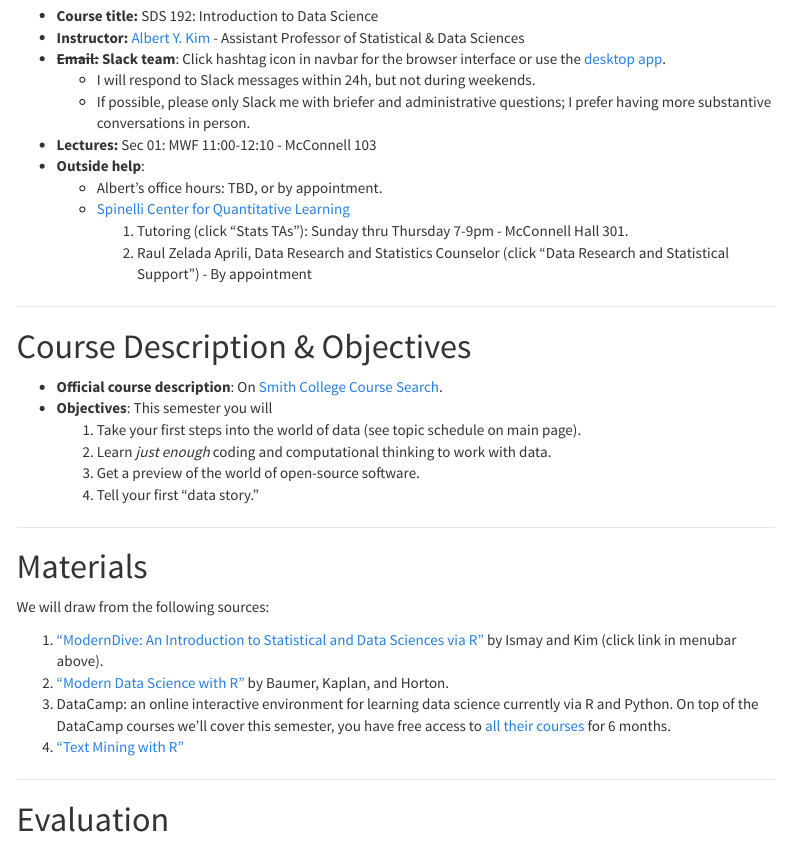
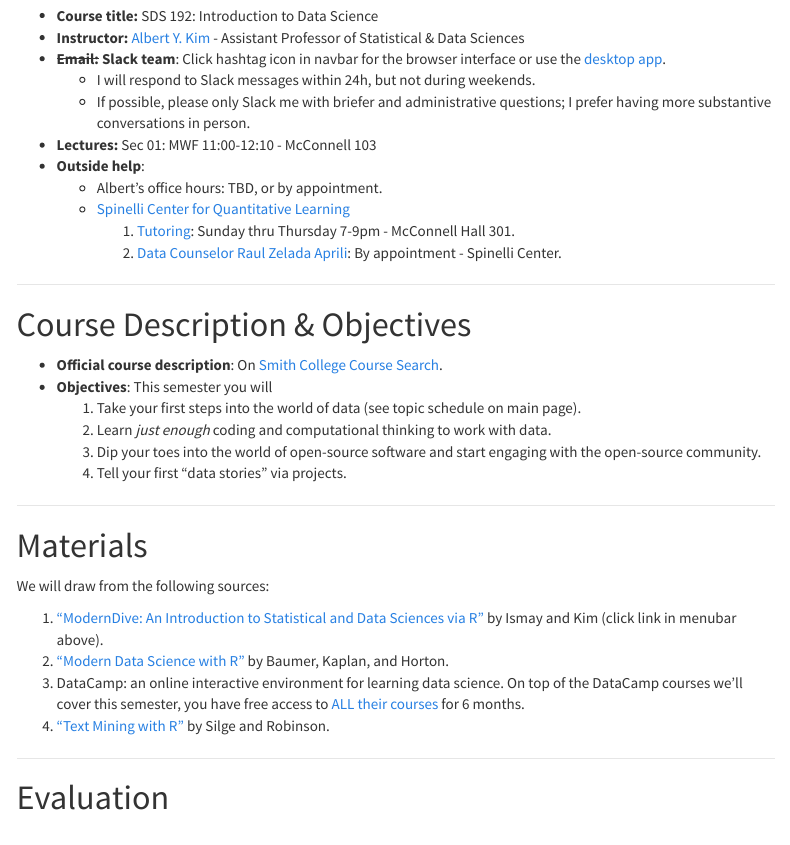
Before and after one commit to marymick/SDS192, an R Markdown document (syllabus.Rmd): the page in a window 1100 px wide, from 180 px down. Rendered offline with R 4.5, knitr and Pandoc, with nearby package versions; menus at the side of the page are left out.

Commit message:
Done Lec1

```diff
--- a/syllabus.Rmd
+++ b/syllabus.Rmd
@@ -23,9 +23,9 @@ h1{font-weight: 400;}
 * **Lectures:** Sec 01: MWF 11:00-12:10 - McConnell 103
 * **Outside help**:
     + Albert's office hours: TBD, or by appointment.
-    + [Spinelli Center for Quantitative Learning](https://www.smith.edu/qlc/tutoring.html){target="_blank"}
-        1. Tutoring (click "Stats TAs"): Sunday thru Thursday 7-9pm - McConnell Hall 301.
-        1. Raul Zelada Aprili, Data Research and Statistics Counselor (click "Data Research and Statistical Support") - By appointment
+    + [Spinelli Center for Quantitative Learning](https://www.smith.edu/qlc/){target="_blank"}
+        1. [Tutoring](https://www.smith.edu/qlc/tutoring.html?colStats=open#PanelStats){target="_blank"}: Sunday thru Thursday 7-9pm - McConnell Hall 301.
+        1. [Data Counselor Raul Zelada Aprili](https://www.smith.edu/qlc/tutoring.html?colDataCnslr=open#PanelDataCnslr){target="_blank"}: By appointment - Spinelli Center.
 
 ***
 
@@ -38,8 +38,8 @@ Course Search](https://www.smith.edu/academics/academic-program/curriculum/cours
 * **Objectives**: This semester you will
     1. Take your first steps into the world of data (see topic schedule on main page).
     1. Learn *just enough* coding and computational thinking to work with data.
-    1. Get a preview of the world of open-source software.
-    1. Tell your first "data story."
+    1. Dip your toes into the world of open-source software and start engaging with the open-source community.
+    1. Tell your first "data stories" via projects.
 
 
 
@@ -53,8 +53,8 @@ We will draw from the following sources:
 
 1. ["ModernDive: An Introduction to Statistical and Data Sciences via R"](https://moderndive.netlify.com/){target="_blank"} by Ismay and Kim (click link in menubar above).
 1. ["Modern Data Science with R"](https://mdsr-book.github.io/){target="_blank"} by Baumer, Kaplan, and Horton.
-1. DataCamp: an online interactive environment for learning data science currently via R and Python. On top of the DataCamp courses we'll cover this semester, you have free access to [all their courses](https://www.datacamp.com/courses/all){target="_blank"} for 6 months.
-1. ["Text Mining with R"](https://www.tidytextmining.com/){target="_blank"}
+1. DataCamp: an online interactive environment for learning data science. On top of the DataCamp courses we'll cover this semester, you have free access to [ALL their courses](https://www.datacamp.com/courses/all){target="_blank"} for 6 months.
+1. ["Text Mining with R"](https://www.tidytextmining.com/){target="_blank"} by Silge and Robinson.
 
 
 <!--
```
Also changed, not shown: index.Rmd (+9 -9 lines), 2 other files.
